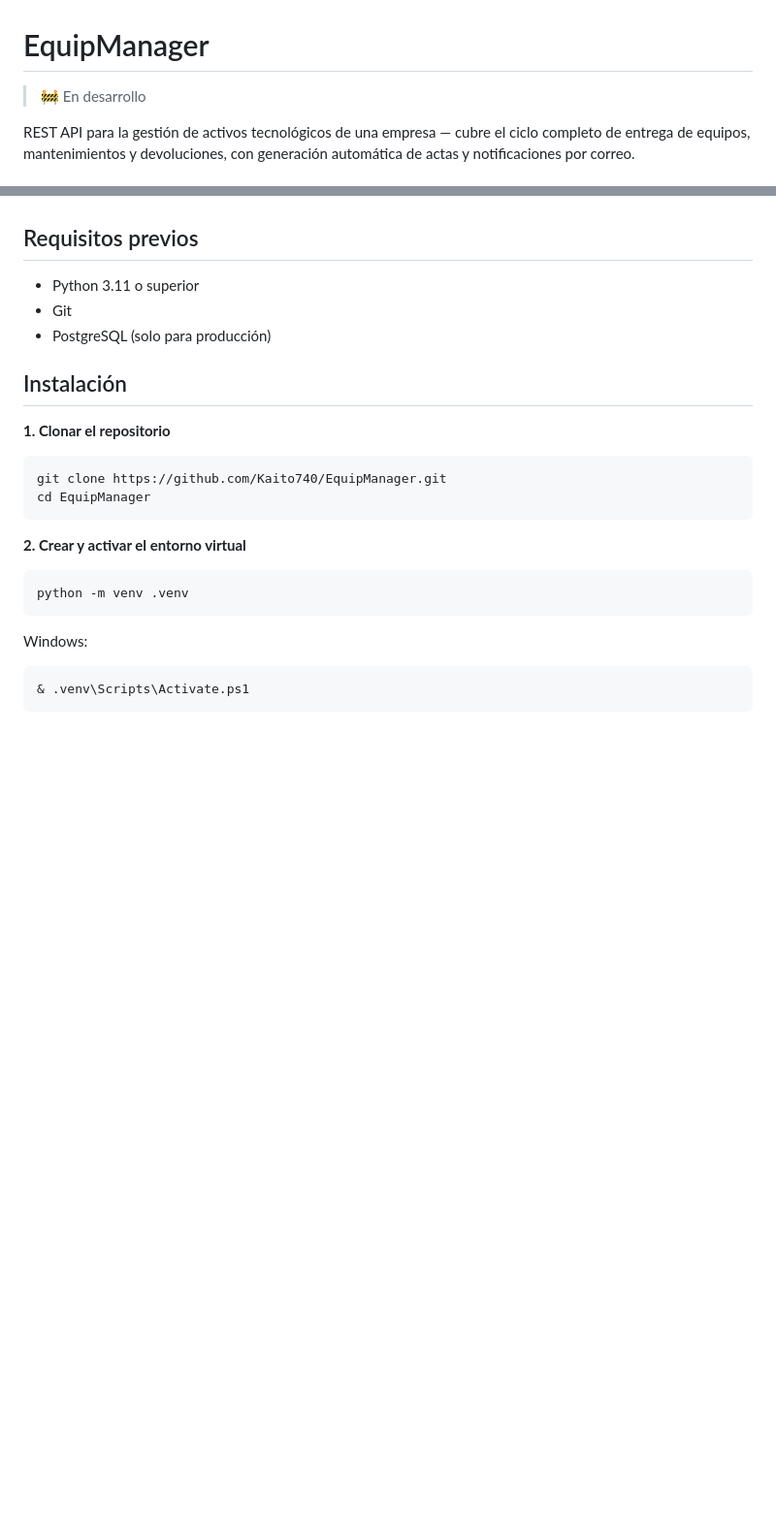
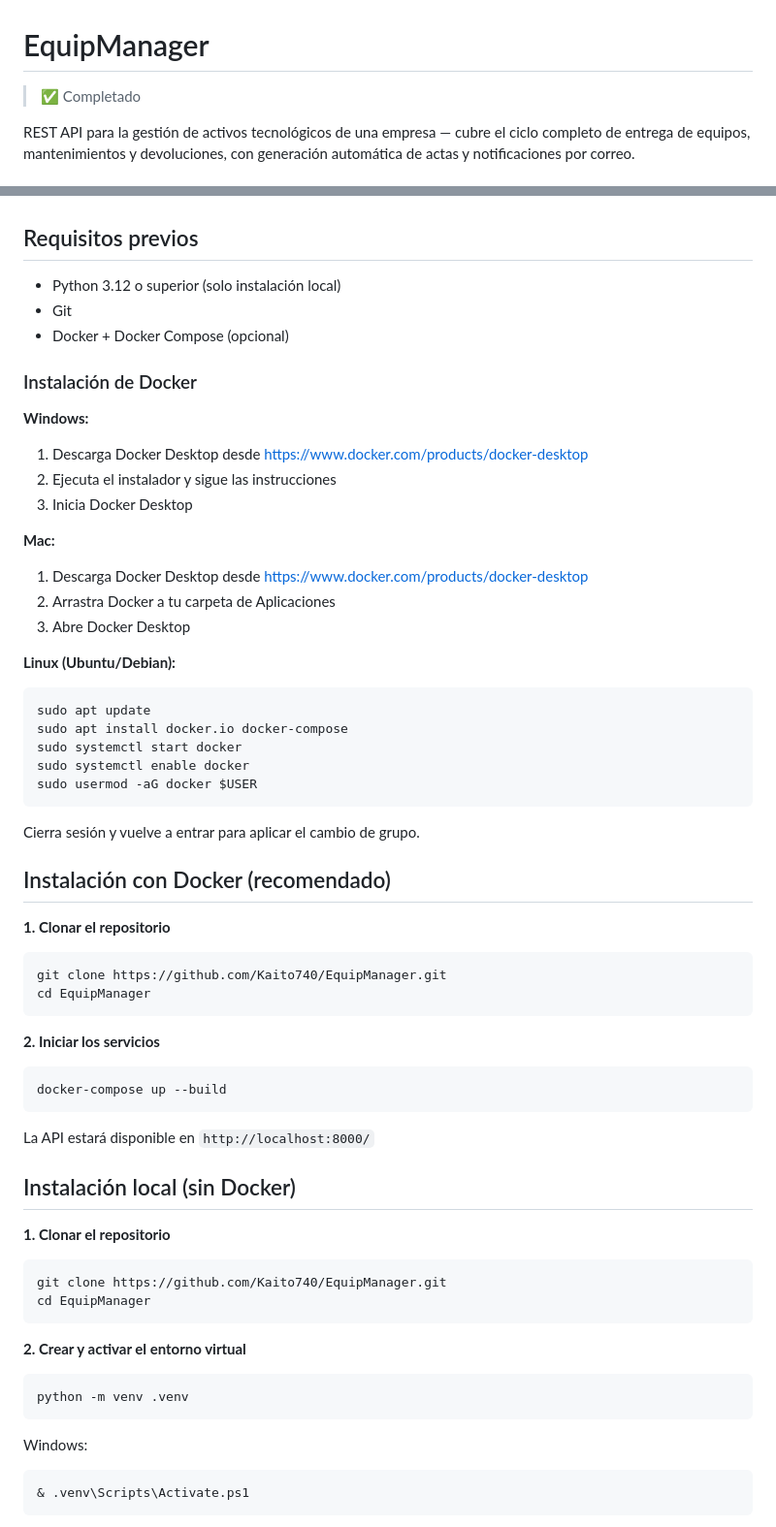
Before and after one commit to Kaito740/EquipManager, a Markdown page: README.md, 2 parts joined by grey strips. Shown at 97% size. Rendered like a GitHub page; blank space fills up the shorter version.

Commit message:
docs: update README with completed status and Docker installation instructions

````diff
--- a/README.md
+++ b/README.md
@@ -1,6 +1,6 @@
 # EquipManager
 
-> 🚧 En desarrollo
+> ✅ Completado
 
 REST API para la gestión de activos tecnológicos de una empresa — cubre el ciclo completo de entrega de equipos, mantenimientos y devoluciones, con generación automática de actas y notificaciones por correo.
 
@@ -33,11 +33,54 @@ EquipManager reemplaza ese proceso manual con una API que registra cada movimien
 
 ## Requisitos previos
 
-- Python 3.11 o superior
+- Python 3.12 o superior (solo instalación local)
 - Git
-- PostgreSQL (solo para producción)
+- Docker + Docker Compose (opcional)
 
-## Instalación
+### Instalación de Docker
+
+**Windows:**
+
+1. Descarga Docker Desktop desde https://www.docker.com/products/docker-desktop
+2. Ejecuta el instalador y sigue las instrucciones
+3. Inicia Docker Desktop
+
+**Mac:**
+
+1. Descarga Docker Desktop desde https://www.docker.com/products/docker-desktop
+2. Arrastra Docker a tu carpeta de Aplicaciones
+3. Abre Docker Desktop
+
+**Linux (Ubuntu/Debian):**
+
+```bash
+sudo apt update
+sudo apt install docker.io docker-compose
+sudo systemctl start docker
+sudo systemctl enable docker
+sudo usermod -aG docker $USER
+```
+
+Cierra sesión y vuelve a entrar para aplicar el cambio de grupo.
+
+## Instalación con Docker (recomendado)
+
+**1. Clonar el repositorio**
+
+```bash
+git clone https://github.com/Kaito740/EquipManager.git
+cd EquipManager
+```
+
+**2. Iniciar los servicios**
+
+```bash
+docker-compose up --build
+```
+
+La API estará disponible en `http://localhost:8000/`
+
+## Instalación local (sin Docker)
 
 **1. Clonar el repositorio**
 
````
